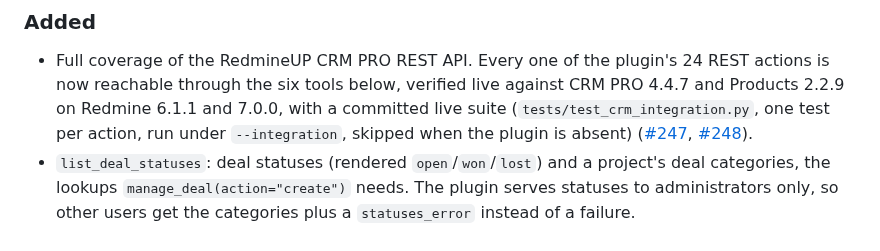
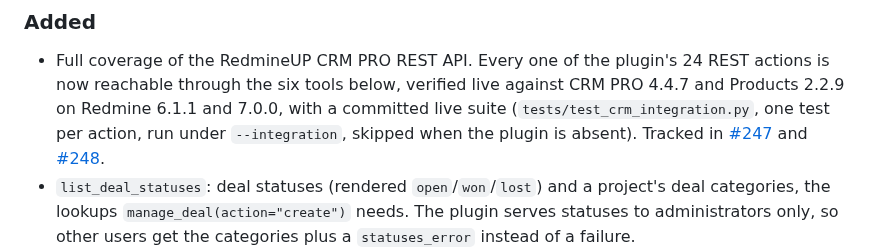
Before and after one commit to jztan/redmine-mcp-server, a Markdown page: CHANGELOG.md, the part around the change. Rendered like a GitHub page.

Commit message:
docs(changelog): keep the CRM issue and PR links on one line

```diff
--- a/CHANGELOG.md
+++ b/CHANGELOG.md
@@ -12,9 +12,9 @@ and this project adheres to [Semantic Versioning](https://semver.org/spec/v2.0.0
   24 REST actions is now reachable through the six tools below, verified live
   against CRM PRO 4.4.7 and Products 2.2.9 on Redmine 6.1.1 and 7.0.0, with a
   committed live suite (`tests/test_crm_integration.py`, one test per action,
-  run under `--integration`, skipped when the plugin is absent)
-  ([#247](https://github.com/jztan/redmine-mcp-server/issues/247),
-  [#248](https://github.com/jztan/redmine-mcp-server/pull/248)).
+  run under `--integration`, skipped when the plugin is absent). Tracked in
+  [#247](https://github.com/jztan/redmine-mcp-server/issues/247) and
+  [#248](https://github.com/jztan/redmine-mcp-server/pull/248).
 - `list_deal_statuses`: deal statuses (rendered `open`/`won`/`lost`) and a
   project's deal categories, the lookups `manage_deal(action="create")`
   needs. The plugin serves statuses to administrators only, so other users
```
